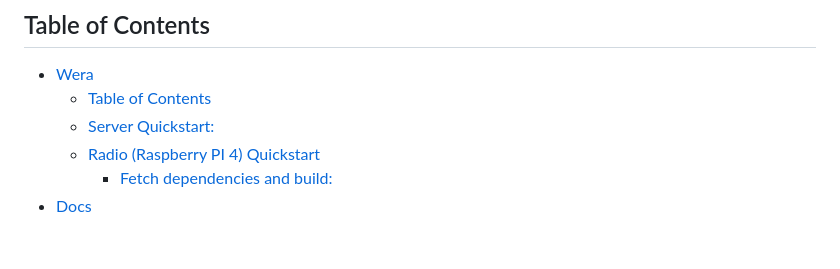
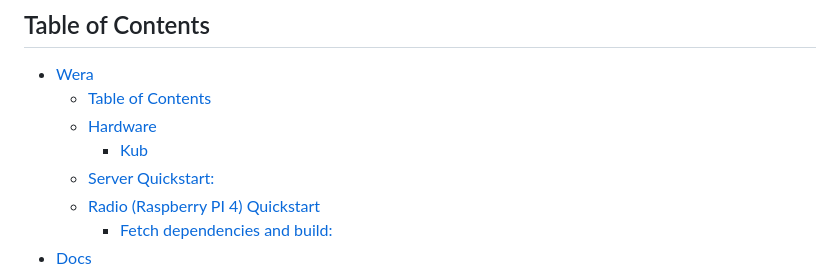
Before and after one commit to salernoelia/Wera, a Markdown page: README.md, the part around one of its changes. GitHub-like rendering; blank space fills up the shorter version.

Commit message:
fix: README Table of contents

```diff
--- a/README.md
+++ b/README.md
@@ -6,6 +6,8 @@ Backend and radio device software for weather risk alerts.
 
 - [Wera](#wera)
   - [Table of Contents](#table-of-contents)
+  - [Hardware](#hardware)
+    - [Kub](#kub)
   - [Server Quickstart:](#server-quickstart)
   - [Radio (Raspberry PI 4) Quickstart](#radio-raspberry-pi-4-quickstart)
     - [Fetch dependencies and build:](#fetch-dependencies-and-build)
```
Also changed, not shown: other parts of README.md (+2 -0 lines).
